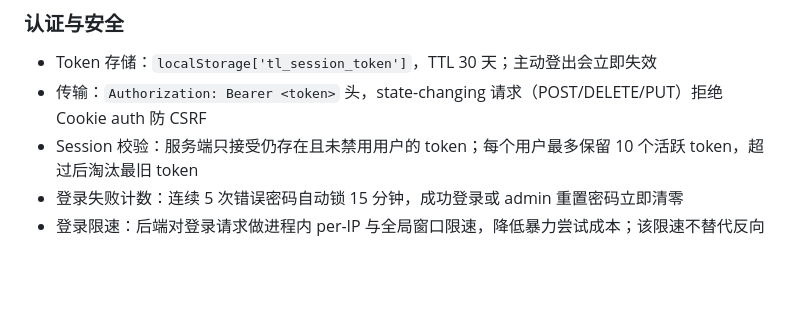
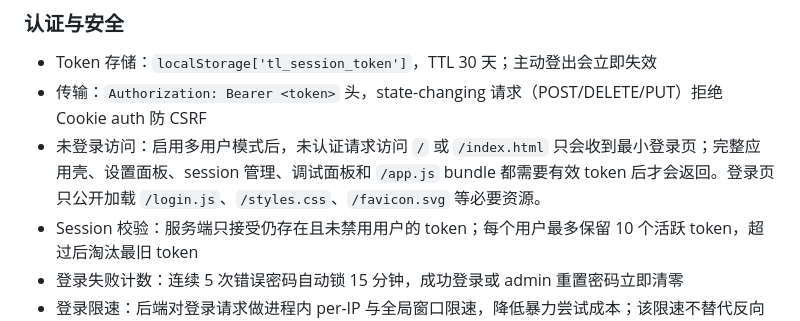
Before and after one commit to jorzaiy/Threadloom, a Markdown page: README.md, the part around the change. GitHub-like rendering; blank space fills up the shorter version.

Commit message:
Document login-only multi-user access
Ultraworked with [Sisyphus](https://github.com/code-yeongyu/oh-my-openagent)

Co-authored-by: Sisyphus <clio-agent@sisyphuslabs.ai>

```diff
--- a/README.md
+++ b/README.md
@@ -168,6 +168,7 @@ Threadloom 是一个面向长期角色扮演与世界模拟的 runtime-first Web
 
 - Token 存储：`localStorage['tl_session_token']`，TTL 30 天；主动登出会立即失效
 - 传输：`Authorization: Bearer <token>` 头，state-changing 请求（POST/DELETE/PUT）拒绝 Cookie auth 防 CSRF
+- 未登录访问：启用多用户模式后，未认证请求访问 `/` 或 `/index.html` 只会收到最小登录页；完整应用壳、设置面板、session 管理、调试面板和 `/app.js` bundle 都需要有效 token 后才会返回。登录页只公开加载 `/login.js`、`/styles.css`、`/favicon.svg` 等必要资源。
 - Session 校验：服务端只接受仍存在且未禁用用户的 token；每个用户最多保留 10 个活跃 token，超过后淘汰最旧 token
 - 登录失败计数：连续 5 次错误密码自动锁 15 分钟，成功登录或 admin 重置密码立即清零
 - 登录限速：后端对登录请求做进程内 per-IP 与全局窗口限速，降低暴力尝试成本；该限速不替代反向代理或公网部署时的外部限流
```
Also changed, not shown: doc/API.md (+1 -0 lines).
